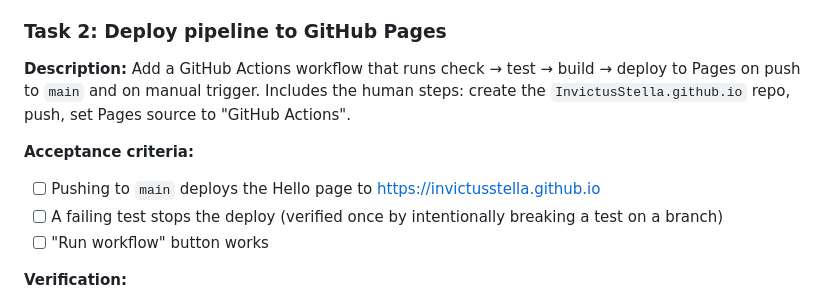
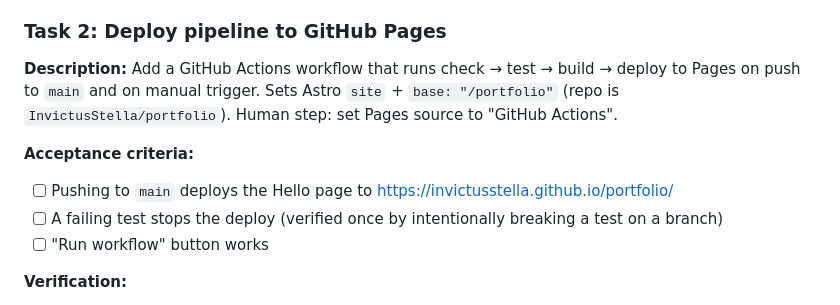
Before and after one commit to InvictusStella/portfolio, a Markdown page: tasks/todo.md, the part around the change. Rendered like a GitHub page.

```diff
--- a/tasks/todo.md
+++ b/tasks/todo.md
@@ -31,10 +31,10 @@ Plan: [tasks/plan.md](plan.md) · Spec: [docs/superpowers/specs/2026-10-13-portf
 
 ### Task 2: Deploy pipeline to GitHub Pages
 
-**Description:** Add a GitHub Actions workflow that runs check → test → build → deploy to Pages on push to `main` and on manual trigger. Includes the human steps: create the `InvictusStella.github.io` repo, push, set Pages source to "GitHub Actions".
+**Description:** Add a GitHub Actions workflow that runs check → test → build → deploy to Pages on push to `main` and on manual trigger. Sets Astro `site` + `base: "/portfolio"` (repo is `InvictusStella/portfolio`). Human step: set Pages source to "GitHub Actions".
 
 **Acceptance criteria:**
-- [ ] Pushing to `main` deploys the Hello page to https://invictusstella.github.io
+- [ ] Pushing to `main` deploys the Hello page to https://invictusstella.github.io/portfolio/
 - [ ] A failing test stops the deploy (verified once by intentionally breaking a test on a branch)
 - [ ] "Run workflow" button works
 
```
Also changed, not shown: tasks/plan.md (+2 -2 lines), 1 other file.
